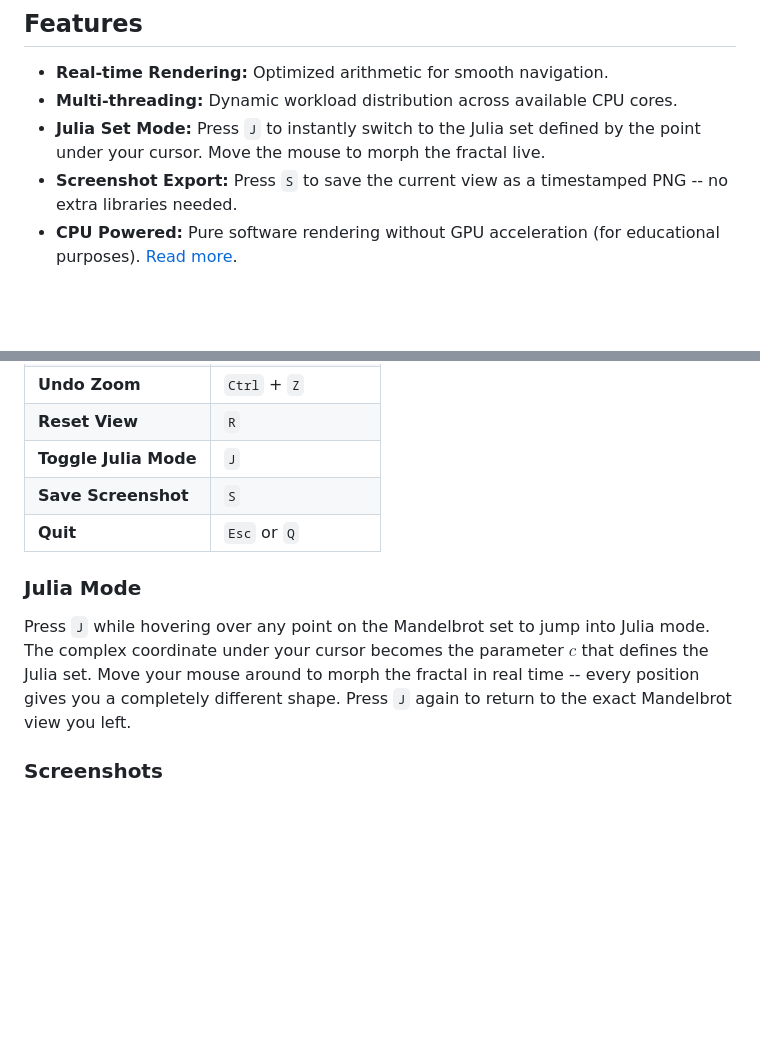
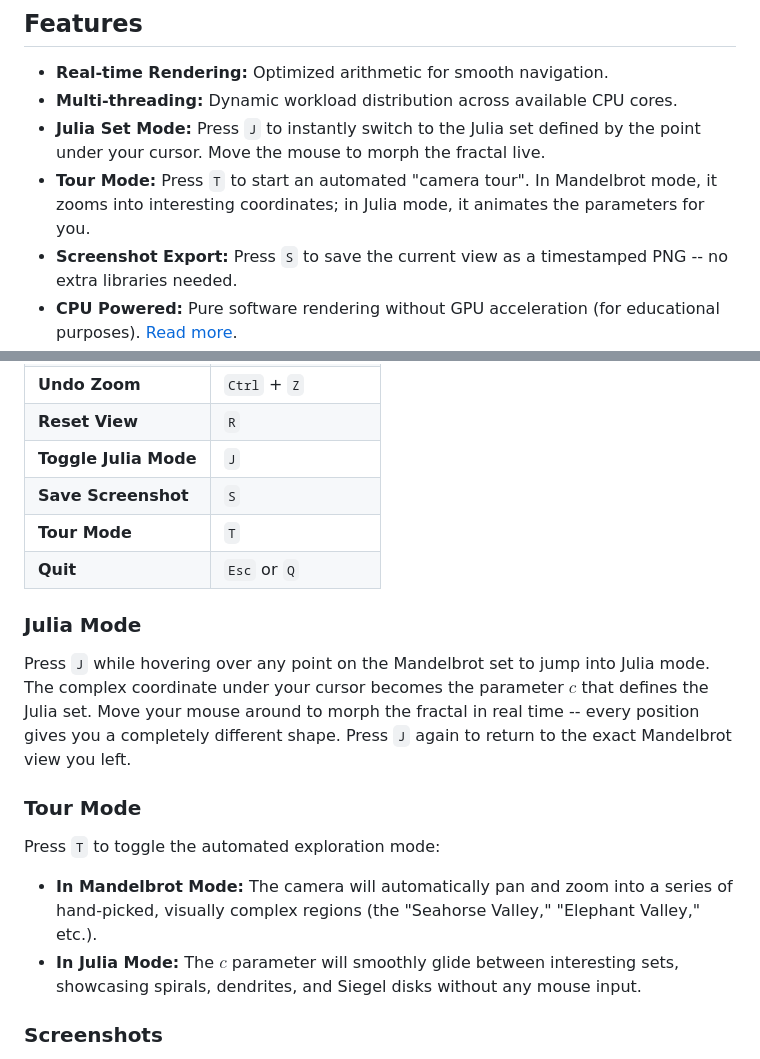
Before and after one commit to tiw302/mandelbrot-c, a Markdown page: README.md, 2 parts joined by grey strips. Drawn GitHub-style; blank space fills up the shorter version.

Commit message:
docs: update README with Tour Mode details and 'T' key usage

```diff
--- a/README.md
+++ b/README.md
@@ -39,6 +39,7 @@ A Julia set $J_c$ is the closely related fractal you get when you **fix** $c$ an
 - **Real-time Rendering:** Optimized arithmetic for smooth navigation.
 - **Multi-threading:** Dynamic workload distribution across available CPU cores.
 - **Julia Set Mode:** Press `J` to instantly switch to the Julia set defined by the point under your cursor. Move the mouse to morph the fractal live.
+- **Tour Mode:** Press `T` to start an automated "camera tour". In Mandelbrot mode, it zooms into interesting coordinates; in Julia mode, it animates the parameters for you.
 - **Screenshot Export:** Press `S` to save the current view as a timestamped PNG -- no extra libraries needed.
 - **CPU Powered:** Pure software rendering without GPU acceleration (for educational purposes). [Read more](docs/GPU_INFO.md).
 - **Interactive Controls:** Mouse-based panning and zooming.
@@ -112,6 +113,7 @@ make clean
 | **Reset View** | `R` |
 | **Toggle Julia Mode** | `J` |
 | **Save Screenshot** | `S` |
+| **Tour Mode** | `T` |
 | **Quit** | `Esc` or `Q` |
 
 ### Julia Mode
@@ -120,6 +122,13 @@ Press `J` while hovering over any point on the Mandelbrot set to jump into Julia
 The complex coordinate under your cursor becomes the parameter $c$ that defines the Julia set.
 Move your mouse around to morph the fractal in real time -- every position gives you a completely different shape.
 Press `J` again to return to the exact Mandelbrot view you left.
+
+### Tour Mode
+
+Press `T` to toggle the automated exploration mode:
+
+- **In Mandelbrot Mode:** The camera will automatically pan and zoom into a series of hand-picked, visually complex regions (the "Seahorse Valley," "Elephant Valley," etc.).
+- **In Julia Mode:** The $c$ parameter will smoothly glide between interesting sets, showcasing spirals, dendrites, and Siegel disks without any mouse input.
 
 ### Screenshots
 
```
Also changed, not shown: other parts of README.md (+1 -1 lines).
